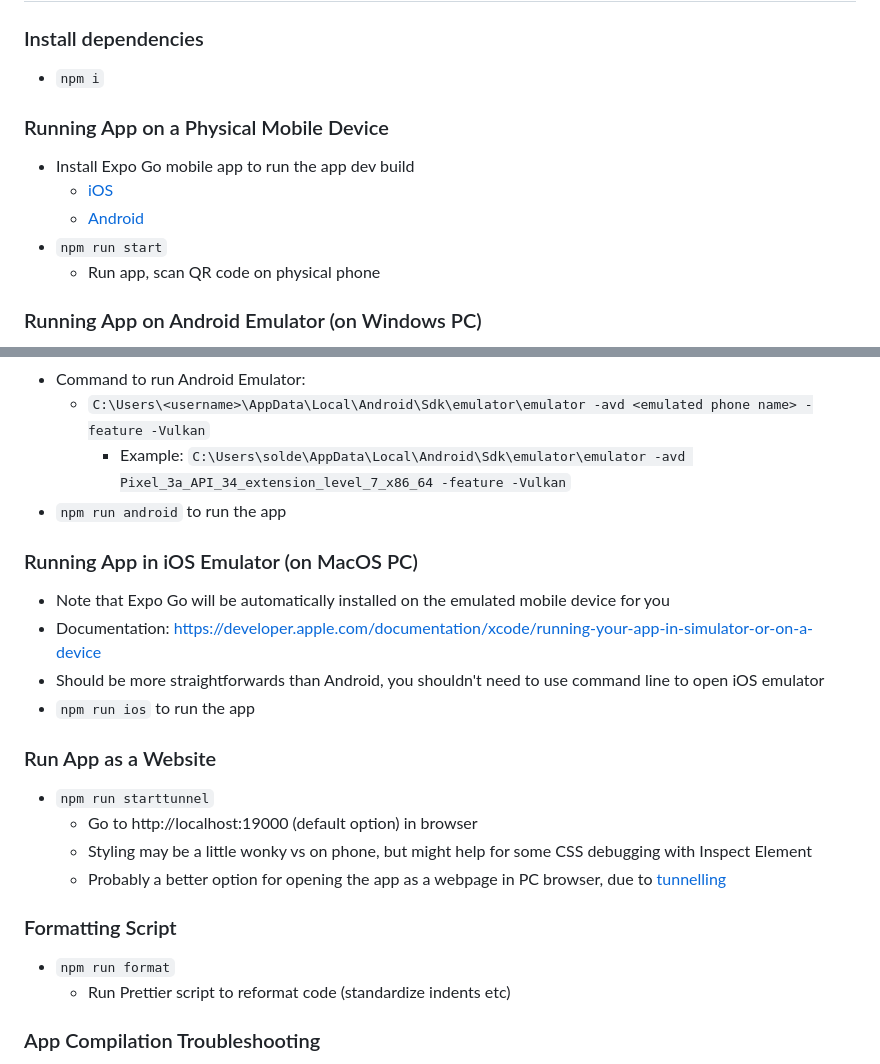
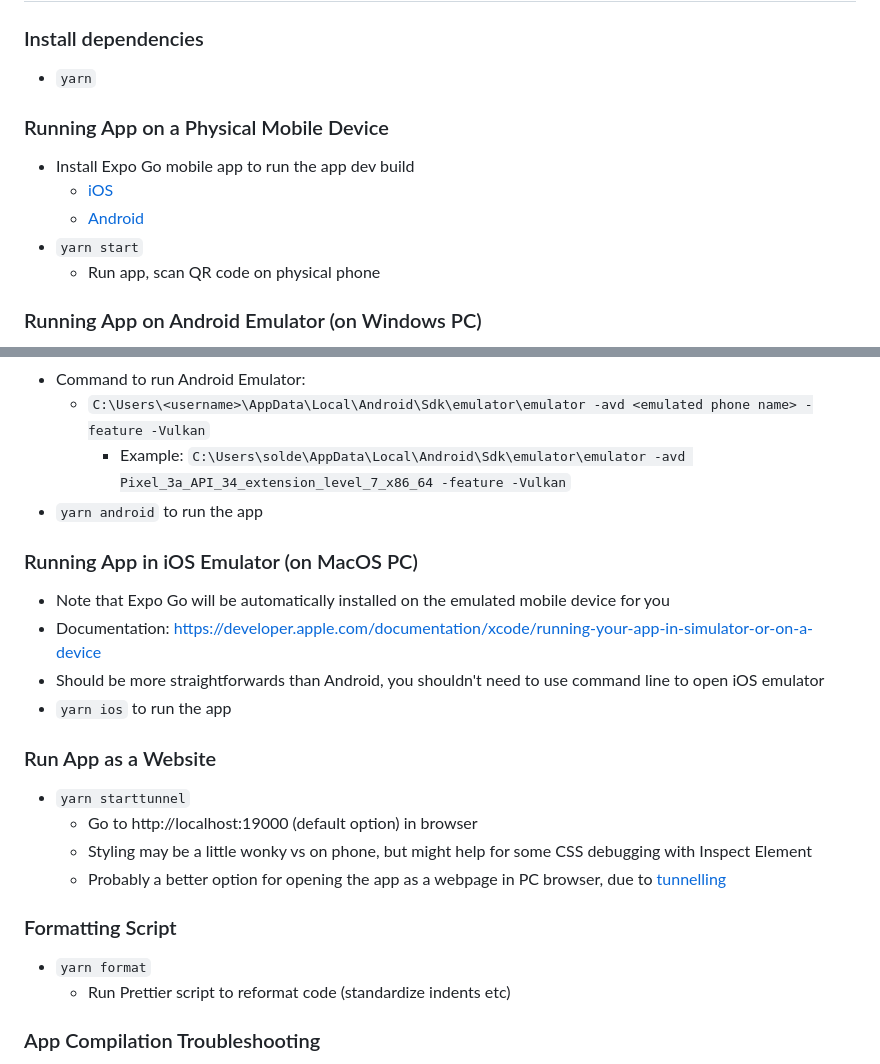
Before and after one commit to Golf-Drill-Challenge-App/Golf-App, a Markdown page: README.md, 2 parts joined by grey strips. GitHub-like rendering.

```diff
--- a/README.md
+++ b/README.md
@@ -6,14 +6,14 @@ Cross Platform Mobile app for the OSU Men's Golf Team.
 
 ### Install dependencies
 
-- `npm i`
+- `yarn`
 
 ### Running App on a Physical Mobile Device
 
 - Install Expo Go mobile app to run the app dev build
   - [iOS](https://apps.apple.com/us/app/expo-go/id982107779)
   - [Android](https://play.google.com/store/apps/details?id=host.exp.exponent&hl=en_US&gl=US)
-- `npm run start`
+- `yarn start`
   - Run app, scan QR code on physical phone
 
 ### Running App on Android Emulator (on Windows PC)
@@ -25,25 +25,25 @@ Cross Platform Mobile app for the OSU Men's Golf Team.
 - Command to run Android Emulator:
   - `C:\Users\<username>\AppData\Local\Android\Sdk\emulator\emulator -avd <emulated phone name> -feature -Vulkan`
     - Example: `C:\Users\solde\AppData\Local\Android\Sdk\emulator\emulator -avd Pixel_3a_API_34_extension_level_7_x86_64 -feature -Vulkan`
-- `npm run android` to run the app
+- `yarn android` to run the app
 
 ### Running App in iOS Emulator (on MacOS PC)
 
 - Note that Expo Go will be automatically installed on the emulated mobile device for you
 - Documentation: https://developer.apple.com/documentation/xcode/running-your-app-in-simulator-or-on-a-device
 - Should be more straightforwards than Android, you shouldn't need to use command line to open iOS emulator
-- `npm run ios` to run the app
+- `yarn ios` to run the app
 
 ### Run App as a Website
 
-- `npm run starttunnel`
+- `yarn starttunnel`
   - Go to http://localhost:19000 (default option) in browser
   - Styling may be a little wonky vs on phone, but might help for some CSS debugging with Inspect Element
   - Probably a better option for opening the app as a webpage in PC browser, due to [tunnelling](https://docs.expo.dev/more/expo-cli/?redirected#tunneling)
 
 ### Formatting Script
 
-- `npm run format`
+- `yarn format`
   - Run Prettier script to reformat code (standardize indents etc)
 
 ### App Compilation Troubleshooting
```
